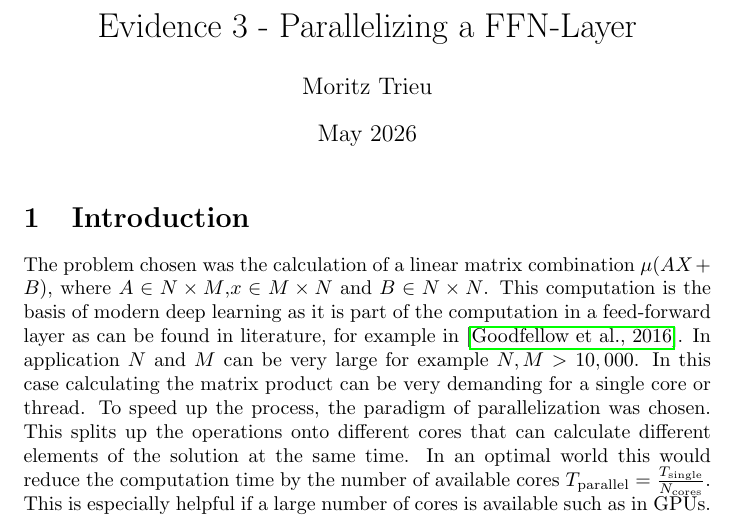
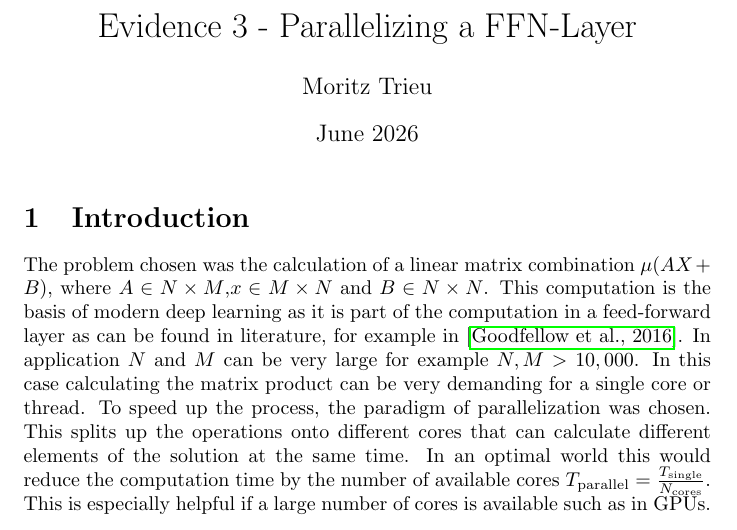
Before and after one commit to motrieu/TC2037-Evidence-3, a LaTeX document (main.tex): part of page 1 of 6, cut so that both start at the same text. Compiled offline with pdfLaTeX.

Commit message:
Update Month

```diff
--- a/main.tex
+++ b/main.tex
@@ -8,7 +8,7 @@
 
 \title{Evidence 3 - Parallelizing a FFN-Layer}
 \author{Moritz Trieu}
-\date{May 2026}
+\date{June 2026}
 
 \begin{document}
 
```
Also changed, not shown: main.pdf, 3 other files.
